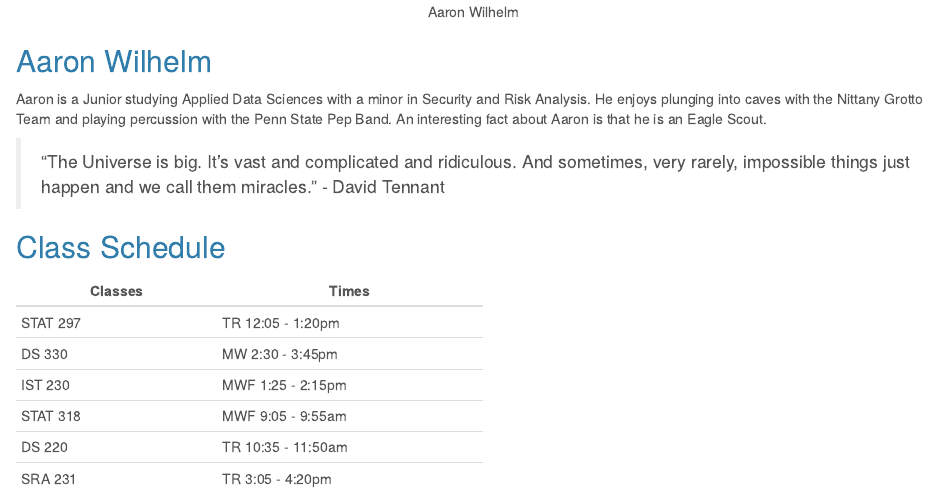
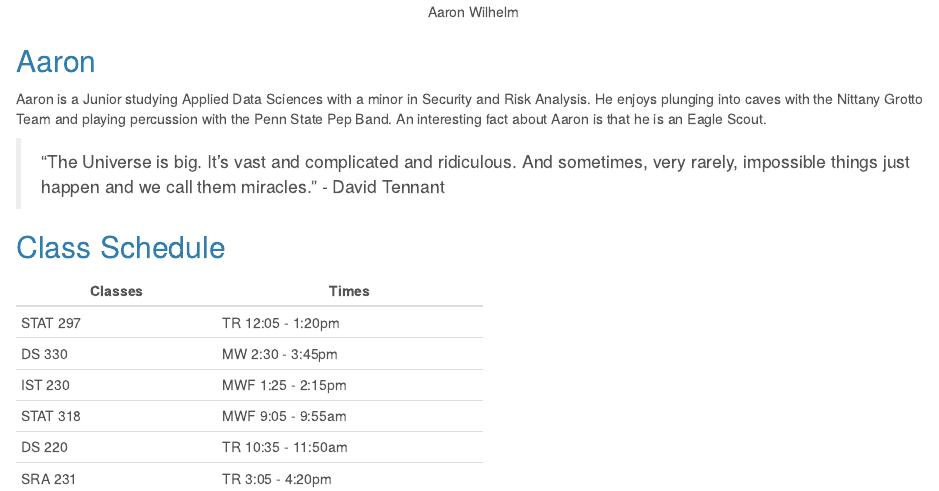
Before and after one commit to amw6022/STAT-297-Team-Z, an R Markdown document (stat297_homework1.Rmd): the page in a window 1100 px wide, from 340 px down. Rendered offline with R 4.5, knitr and Pandoc, with nearby package versions.

Commit message:
New Update
New Update

```diff
--- a/stat297_homework1.Rmd
+++ b/stat297_homework1.Rmd
@@ -16,7 +16,7 @@ Hello everyone! This assignment is primarily focusing on introducing multiple co
 
 <center>![Aaron Wilhelm](https://media.licdn.com/mpr/mpr/shrinknp_200_200/AAEAAQAAAAAAAAhZAAAAJDVhZDMyYWJkLWJjNDgtNGEyZi1hOGIwLTM3ZDQwNGQ3MDRhYw.jpg){width=50%}
 
-## Aaron Wilhelm
+## Aaron
 
 Aaron is a Junior studying Applied Data Sciences with a minor in Security and Risk Analysis. He enjoys plunging into caves with the Nittany Grotto Team and playing percussion with the Penn State Pep Band. An interesting fact about Aaron is that he is an Eagle Scout.
 
```
